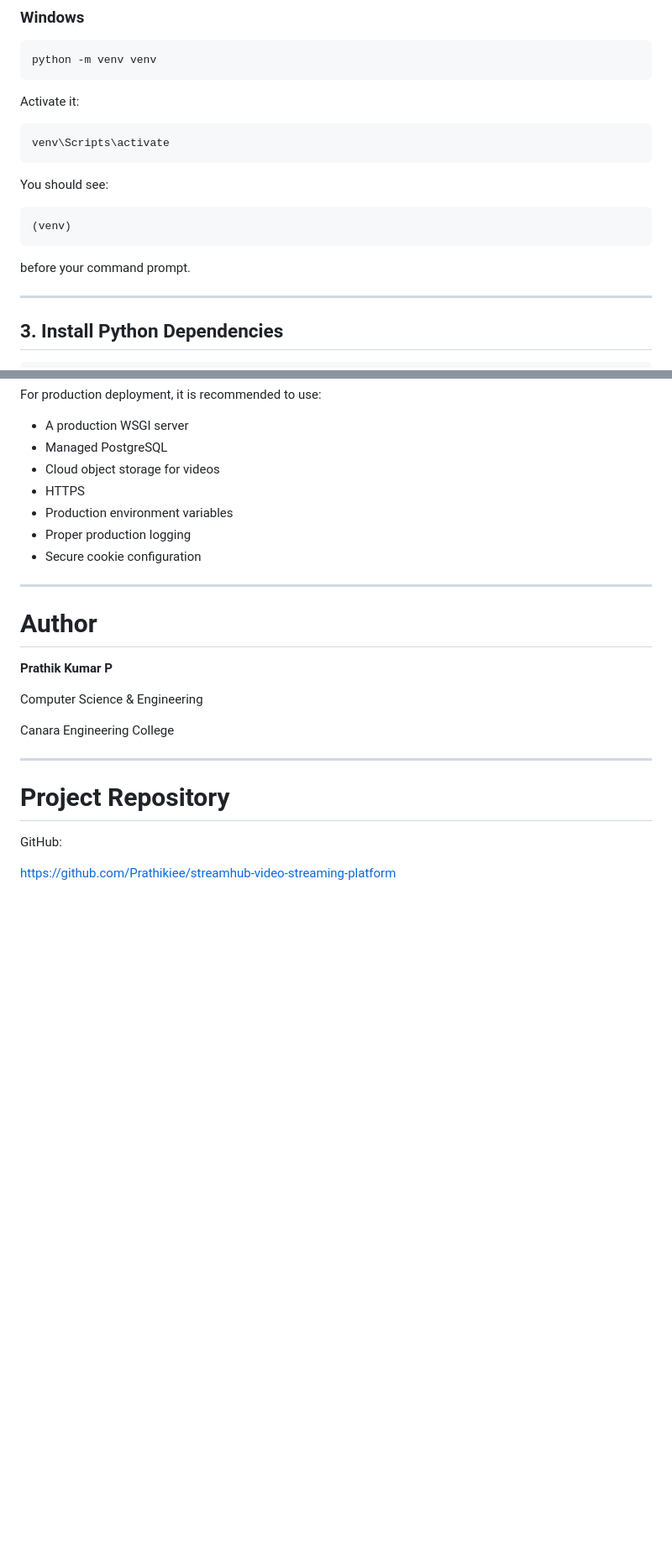
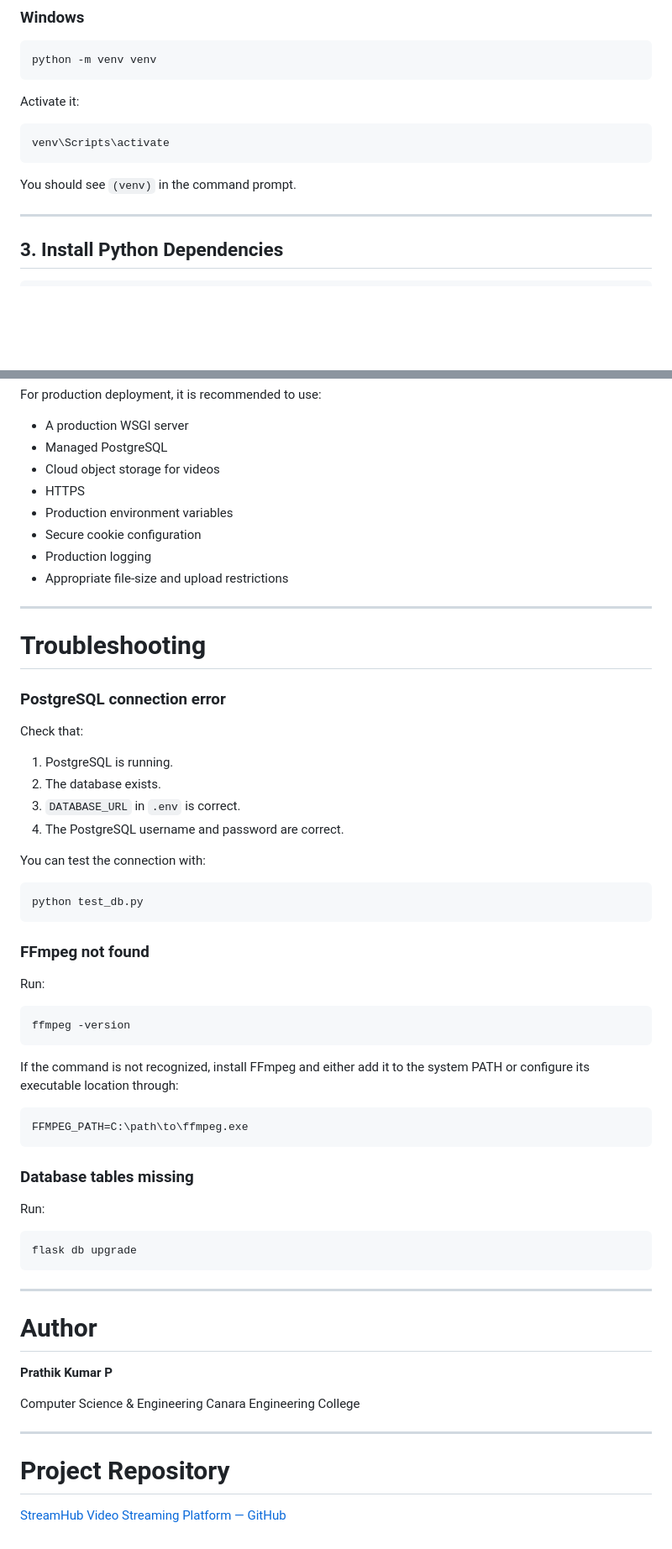
Before and after one commit to medhaa07/streamhub_video_straming_platform, a Markdown page: README.md, 2 parts joined by grey strips. Shown at 84% size. Drawn GitHub-style; blank space fills up the shorter version.

````diff
--- a/README.md
+++ b/README.md
@@ -168,13 +167,7 @@ Activate it:
 venv\Scripts\activate
 ```
 
-You should see:
-
-```text
-(venv)
-```
-
-before your command prompt.
+You should see `(venv)` in the command prompt.
 
 ---
 
@@ -411,8 +414,50 @@ For production deployment, it is recommended to use:
 * Cloud object storage for videos
 * HTTPS
 * Production environment variables
-* Proper production logging
 * Secure cookie configuration
+* Production logging
+* Appropriate file-size and upload restrictions
+
+---
+
+# Troubleshooting
+
+### PostgreSQL connection error
+
+Check that:
+
+1. PostgreSQL is running.
+2. The database exists.
+3. `DATABASE_URL` in `.env` is correct.
+4. The PostgreSQL username and password are correct.
+
+You can test the connection with:
+
+```bash
+python test_db.py
+```
+
+### FFmpeg not found
+
+Run:
+
+```bash
+ffmpeg -version
+```
+
+If the command is not recognized, install FFmpeg and either add it to the system PATH or configure its executable location through:
+
+```env
+FFMPEG_PATH=C:\path\to\ffmpeg.exe
+```
+
+### Database tables missing
+
+Run:
+
+```bash
+flask db upgrade
+```
 
 ---
 
@@ -421,13 +466,10 @@ For production deployment, it is recommended to use:
 **Prathik Kumar P**
 
 Computer Science & Engineering
-
 Canara Engineering College
 
 ---
 
 # Project Repository
 
-GitHub:
-
-https://github.com/Prathikiee/streamhub-video-streaming-platform
+[StreamHub Video Streaming Platform — GitHub](https://github.com/Prathikiee/streamhub-video-streaming-platform?utm_source=chatgpt.com)
````
Also changed, not shown: other parts of README.md (+65 -56 lines).
